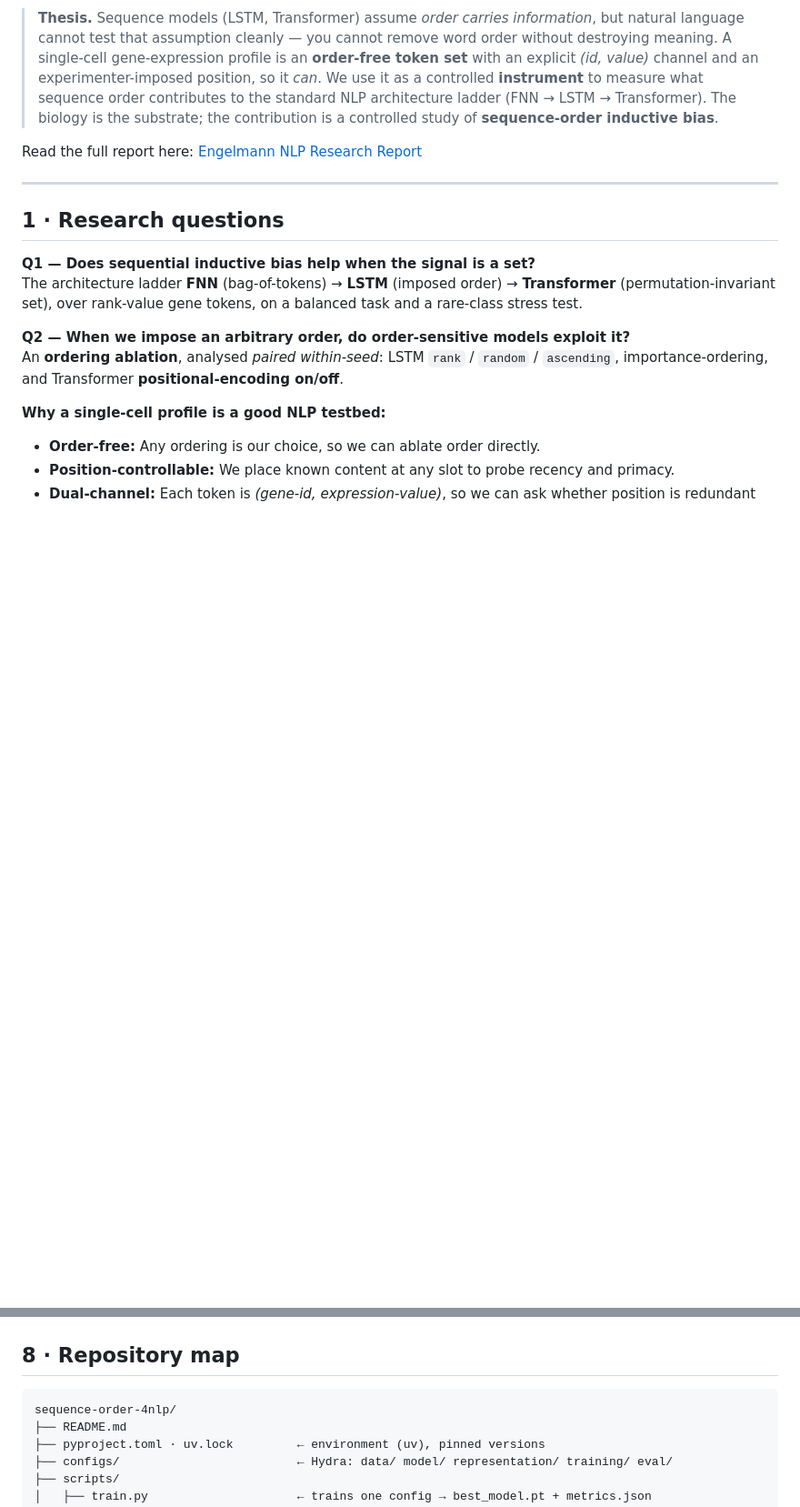
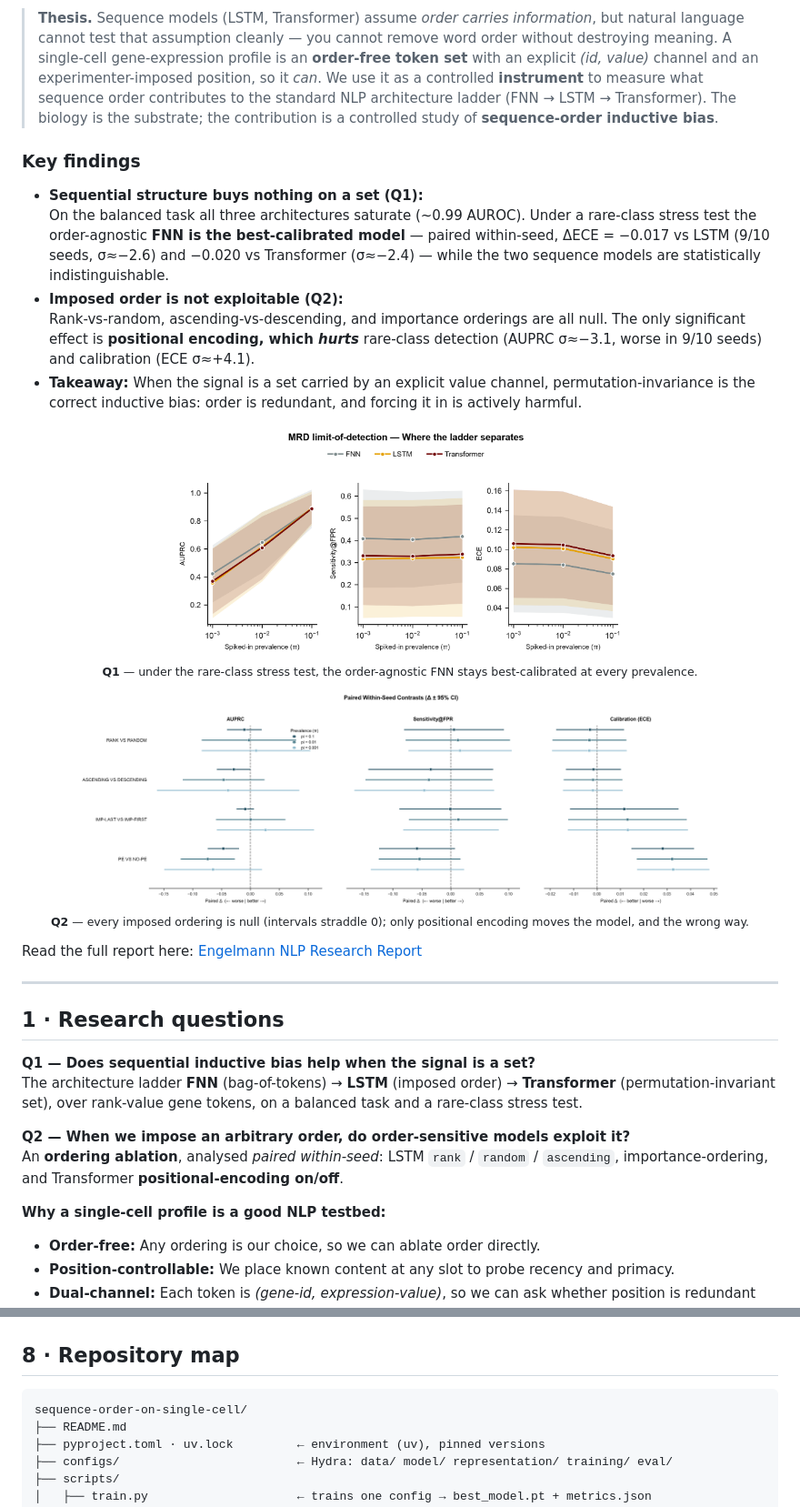
Before and after one commit to anthonyengelmann/sequence-order-on-single-cell, a Markdown page: README.md, 2 parts joined by grey strips. Shown at 91% size. Drawn GitHub-style; blank space fills up the shorter version.

Commit message:
Update README with key findings and evaluation

````diff
--- a/README.md
+++ b/README.md
@@ -12,6 +12,29 @@ Course: Python for NLP, SS 2026 — Dr. Shutong Feng · License: MIT
 > **instrument** to measure what sequence order contributes to the standard NLP architecture ladder
 > (FNN → LSTM → Transformer). The biology is the substrate; the contribution is a controlled study of
 > **sequence-order inductive bias**.
+
+### Key findings
+
+- **Sequential structure buys nothing on a set (Q1):**\
+  On the balanced task all three architectures saturate (~0.99 AUROC). Under a rare-class stress test the order-agnostic
+  **FNN is the best-calibrated model** — paired within-seed, ΔECE = −0.017 vs LSTM (9/10 seeds,
+  σ≈−2.6) and −0.020 vs Transformer (σ≈−2.4) — while the two sequence models are statistically
+  indistinguishable.
+- **Imposed order is not exploitable (Q2):**\
+  Rank-vs-random, ascending-vs-descending, and importance orderings are all null. The only significant effect is **positional encoding, which
+  *hurts*** rare-class detection (AUPRC σ≈−3.1, worse in 9/10 seeds) and calibration (ECE σ≈+4.1).
+- **Takeaway:** When the signal is a set carried by an explicit value channel, permutation-invariance
+  is the correct inductive bias: order is redundant, and forcing it in is actively harmful.
+
+<p align="center">
+  <img src="notebooks/figures/04b_mrd_lod_curves.png" width="60%" alt="Q1 ladder under the rare-class stress test"/><br>
+  <sub><b>Q1</b> — under the rare-class stress test, the order-agnostic FNN stays best-calibrated at every prevalence.</sub>
+</p>
+
+<p align="center">
+  <img src="notebooks/figures/05e_ordering_forest_rareclass.png" width="85%" alt="Q2 ordering ablation, paired within-seed"/><br>
+  <sub><b>Q2</b> — every imposed ordering is null (intervals straddle 0); only positional encoding moves the model, and the wrong way.</sub>
+</p>
 
 Read the full report here: [Engelmann NLP Research Report](./Engelmann_NLP_Research_Report.pdf)
 
@@ -134,7 +173,7 @@ imports, and the model forward shapes (`tests/`).
 ## 8 · Repository map
 
 ```
-sequence-order-4nlp/
+sequence-order-on-single-cell/
 ├── README.md
 ├── pyproject.toml · uv.lock         ← environment (uv), pinned versions
 ├── configs/                         ← Hydra: data/ model/ representation/ training/ eval/
````
Also changed, not shown: other parts of README.md (+19 -3 lines).
